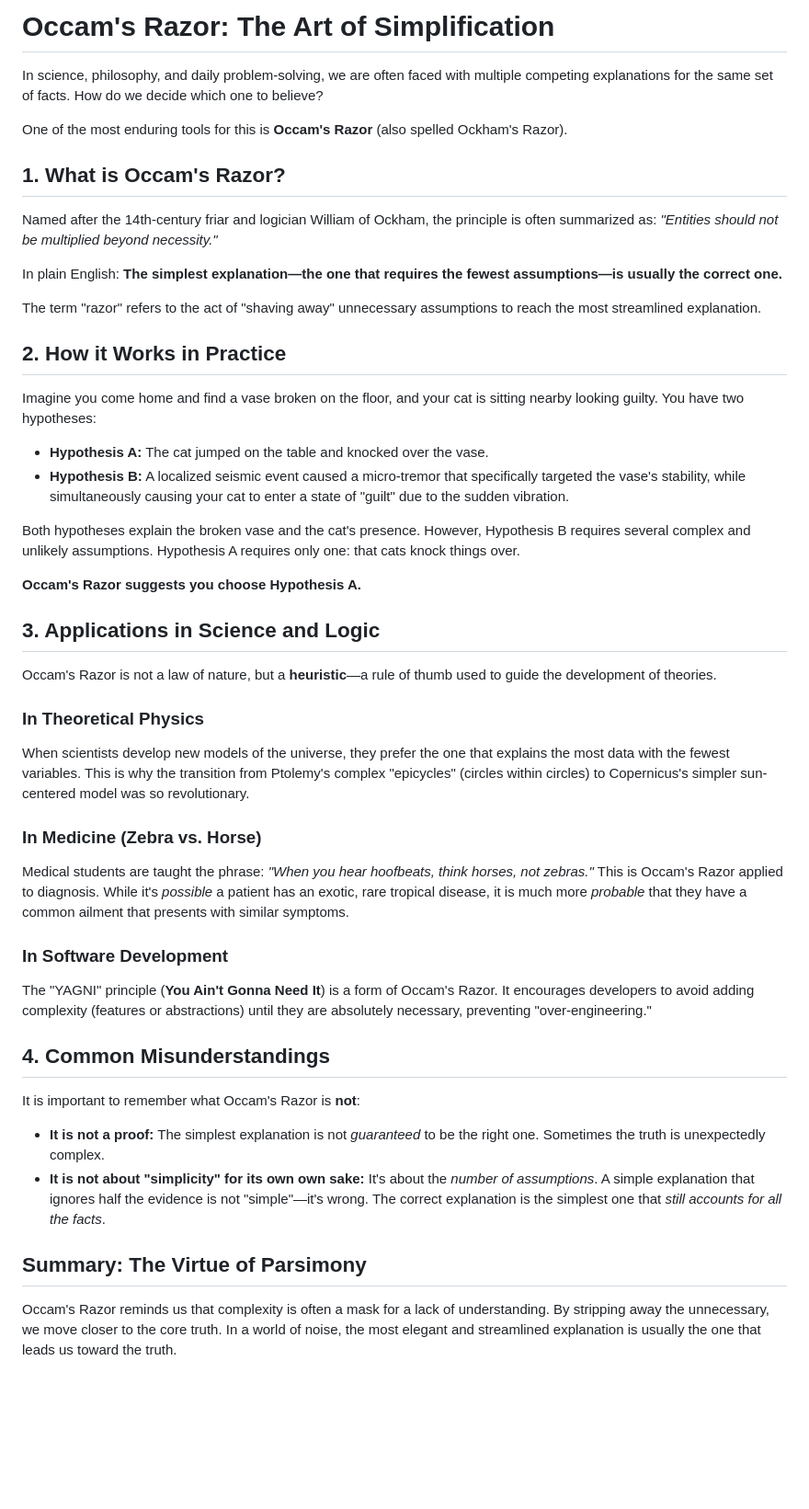
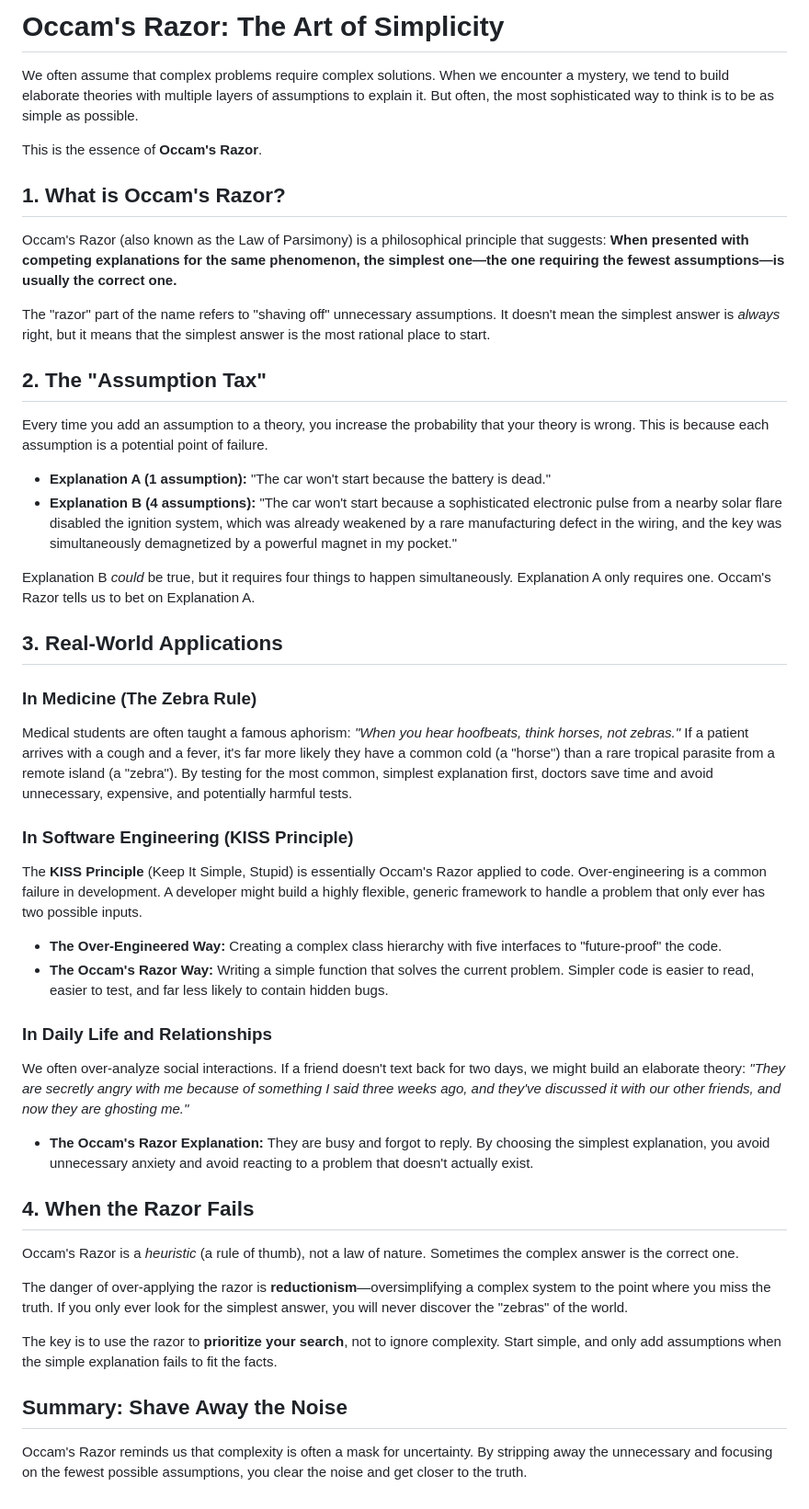
Before and after one commit to versital/versital.github.io, a Markdown page: heartbeat/occams-razor-explained.md, the part around the change. Shown at 92% size. GitHub-like rendering; blank space fills up the shorter version.

Commit message:
feat: heartbeat update [2026-05-16 07:09]

```diff
--- a/heartbeat/occams-razor-explained.md
+++ b/heartbeat/occams-razor-explained.md
@@ -1,43 +1,46 @@
-# Occam's Razor: The Art of Simplification
+# Occam's Razor: The Art of Simplicity
 
-In science, philosophy, and daily problem-solving, we are often faced with multiple competing explanations for the same set of facts. How do we decide which one to believe?
+We often assume that complex problems require complex solutions. When we encounter a mystery, we tend to build elaborate theories with multiple layers of assumptions to explain it. But often, the most sophisticated way to think is to be as simple as possible.
 
-One of the most enduring tools for this is **Occam's Razor** (also spelled Ockham's Razor).
+This is the essence of **Occam's Razor**.
 
 ## 1. What is Occam's Razor?
-Named after the 14th-century friar and logician William of Ockham, the principle is often summarized as: *"Entities should not be multiplied beyond necessity."*
+Occam's Razor (also known as the Law of Parsimony) is a philosophical principle that suggests: **When presented with competing explanations for the same phenomenon, the simplest one—the one requiring the fewest assumptions—is usually the correct one.**
 
-In plain English: **The simplest explanation—the one that requires the fewest assumptions—is usually the correct one.**
+The "razor" part of the name refers to "shaving off" unnecessary assumptions. It doesn't mean the simplest answer is *always* right, but it means that the simplest answer is the most rational place to start.
 
-The term "razor" refers to the act of "shaving away" unnecessary assumptions to reach the most streamlined explanation.
+## 2. The "Assumption Tax"
+Every time you add an assumption to a theory, you increase the probability that your theory is wrong. This is because each assumption is a potential point of failure.
 
-## 2. How it Works in Practice
-Imagine you come home and find a vase broken on the floor, and your cat is sitting nearby looking guilty. You have two hypotheses:
+- **Explanation A (1 assumption):** "The car won't start because the battery is dead."
+- **Explanation B (4 assumptions):** "The car won't start because a sophisticated electronic pulse from a nearby solar flare disabled the ignition system, which was already weakened by a rare manufacturing defect in the wiring, and the key was simultaneously demagnetized by a powerful magnet in my pocket."
 
-- **Hypothesis A:** The cat jumped on the table and knocked over the vase.
-- **Hypothesis B:** A localized seismic event caused a micro-tremor that specifically targeted the vase's stability, while simultaneously causing your cat to enter a state of "guilt" due to the sudden vibration.
+Explanation B *could* be true, but it requires four things to happen simultaneously. Explanation A only requires one. Occam's Razor tells us to bet on Explanation A.
 
-Both hypotheses explain the broken vase and the cat's presence. However, Hypothesis B requires several complex and unlikely assumptions. Hypothesis A requires only one: that cats knock things over.
+## 3. Real-World Applications
 
-**Occam's Razor suggests you choose Hypothesis A.**
+### In Medicine (The Zebra Rule)
+Medical students are often taught a famous aphorism: *"When you hear hoofbeats, think horses, not zebras."*
+If a patient arrives with a cough and a fever, it's far more likely they have a common cold (a "horse") than a rare tropical parasite from a remote island (a "zebra"). By testing for the most common, simplest explanation first, doctors save time and avoid unnecessary, expensive, and potentially harmful tests.
 
-## 3. Applications in Science and Logic
-Occam's Razor is not a law of nature, but a **heuristic**—a rule of thumb used to guide the development of theories.
+### In Software Engineering (KISS Principle)
+The **KISS Principle** (Keep It Simple, Stupid) is essentially Occam's Razor applied to code.
+Over-engineering is a common failure in development. A developer might build a highly flexible, generic framework to handle a problem that only ever has two possible inputs.
+- **The Over-Engineered Way:** Creating a complex class hierarchy with five interfaces to "future-proof" the code.
+- **The Occam's Razor Way:** Writing a simple function that solves the current problem.
+Simpler code is easier to read, easier to test, and far less likely to contain hidden bugs.
 
-### In Theoretical Physics
-When scientists develop new models of the universe, they prefer the one that explains the most data with the fewest variables. This is why the transition from Ptolemy's complex "epicycles" (circles within circles) to Copernicus's simpler sun-centered model was so revolutionary.
+### In Daily Life and Relationships
+We often over-analyze social interactions. If a friend doesn't text back for two days, we might build an elaborate theory: *"They are secretly angry with me because of something I said three weeks ago, and they've discussed it with our other friends, and now they are ghosting me."*
+- **The Occam's Razor Explanation:** They are busy and forgot to reply.
+By choosing the simplest explanation, you avoid unnecessary anxiety and avoid reacting to a problem that doesn't actually exist.
 
-### In Medicine (Zebra vs. Horse)
-Medical students are taught the phrase: *"When you hear hoofbeats, think horses, not zebras."* This is Occam's Razor applied to diagnosis. While it's *possible* a patient has an exotic, rare tropical disease, it is much more *probable* that they have a common ailment that presents with similar symptoms.
+## 4. When the Razor Fails
+Occam's Razor is a *heuristic* (a rule of thumb), not a law of nature. Sometimes the complex answer is the correct one.
 
-### In Software Development
-The "YAGNI" principle (**You Ain't Gonna Need It**) is a form of Occam's Razor. It encourages developers to avoid adding complexity (features or abstractions) until they are absolutely necessary, preventing "over-engineering."
+The danger of over-applying the razor is **reductionism**—oversimplifying a complex system to the point where you miss the truth. If you only ever look for the simplest answer, you will never discover the "zebras" of the world.
 
-## 4. Common Misunderstandings
-It is important to remember what Occam's Razor is **not**:
+The key is to use the razor to **prioritize your search**, not to ignore complexity. Start simple, and only add assumptions when the simple explanation fails to fit the facts.
 
-- **It is not a proof:** The simplest explanation is not *guaranteed* to be the right one. Sometimes the truth is unexpectedly complex.
-- **It is not about "simplicity" for its own own sake:** It's about the *number of assumptions*. A simple explanation that ignores half the evidence is not "simple"—it's wrong. The correct explanation is the simplest one that *still accounts for all the facts*.
-
-## Summary: The Virtue of Parsimony
-Occam's Razor reminds us that complexity is often a mask for a lack of understanding. By stripping away the unnecessary, we move closer to the core truth. In a world of noise, the most elegant and streamlined explanation is usually the one that leads us toward the truth.
+## Summary: Shave Away the Noise
+Occam's Razor reminds us that complexity is often a mask for uncertainty. By stripping away the unnecessary and focusing on the fewest possible assumptions, you clear the noise and get closer to the truth.
```
